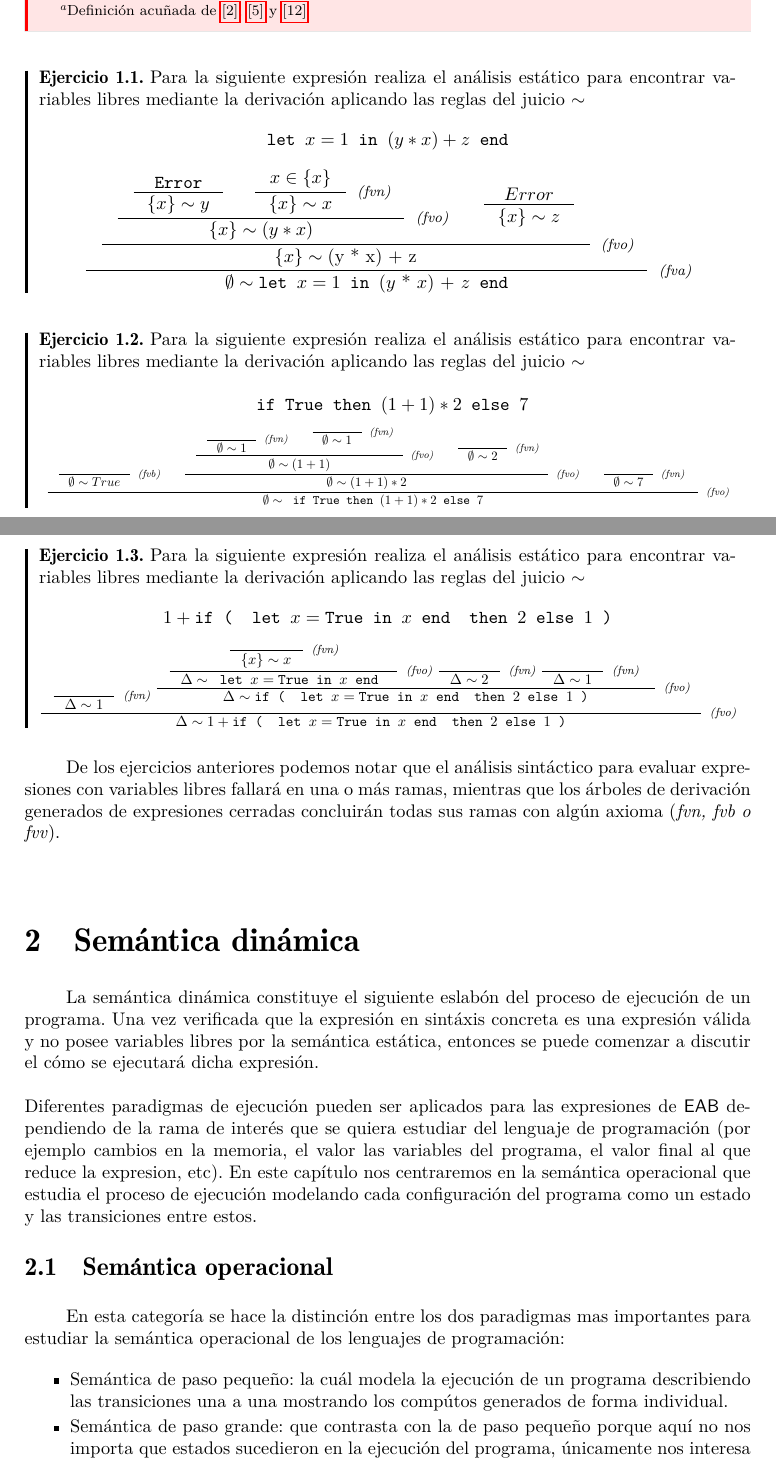
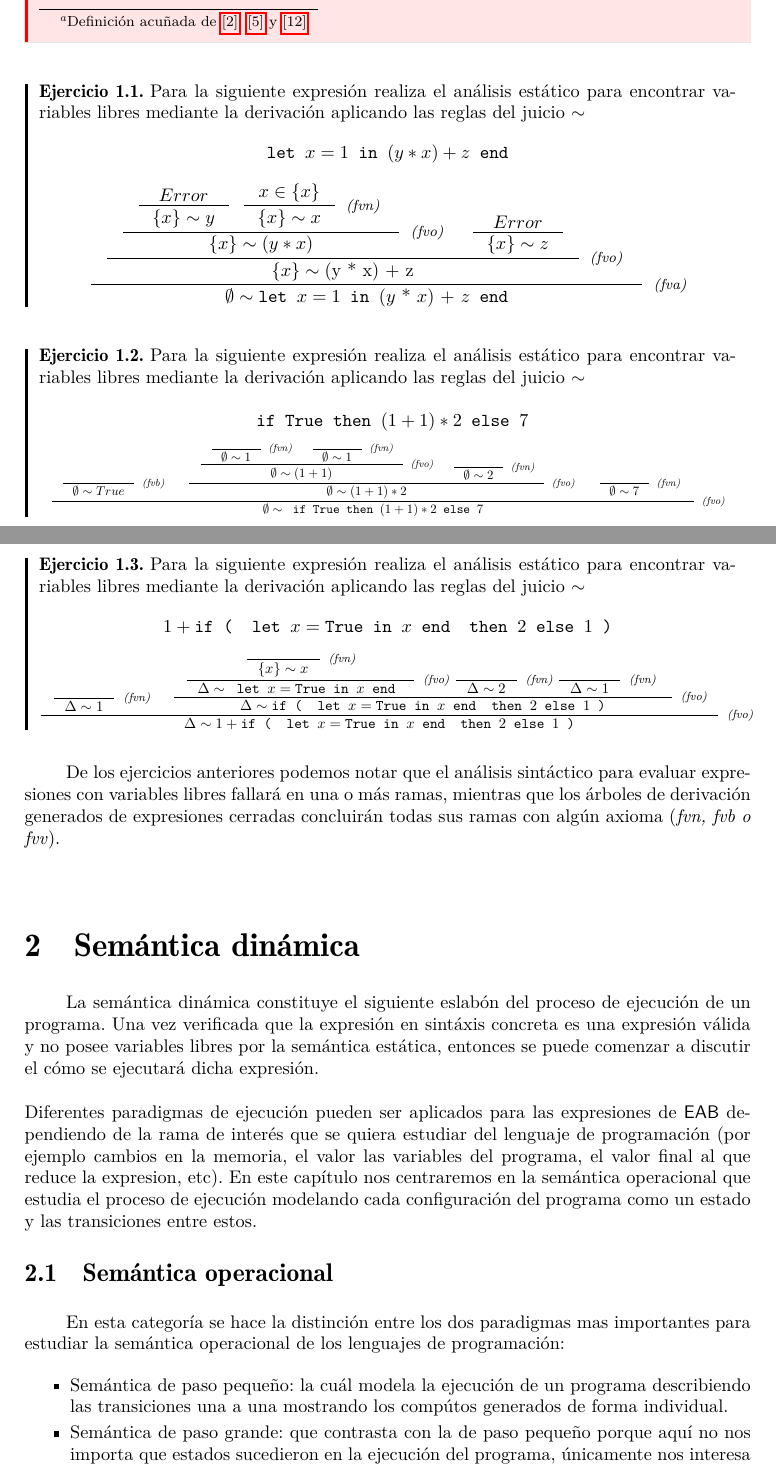
Before and after one commit to ebooshi/Manual-de-titulaci-n, a LaTeX document (00_Manual_Main_Template.tex, which reads 07_Semantica.tex): two parts of pages 44 and 45 of 66, joined at a grey line, cut so that both start at the same text. Compiled offline with pdfLaTeX.

Commit message:
Acomodé los niveles de las reglas de inferencia

```diff
--- a/07_Semantica.tex
+++ b/07_Semantica.tex
@@ -86,7 +86,27 @@
             \texttt{let } x = 1 \texttt{ in } (y * x) + z \texttt{ end}
         \]
         \[
-            \inference{\inference{\inference{\inference{\texttt{Error}}{\{ x \} \sim y} & \inference{x \in \{x\}}{\{ x \} \sim x}[\textit{(fvn)}]}{\{ x \} \sim (y * x)}[\textit{(fvo)}] & \inference{Error}{\{ x \} \sim z} }{\{ x \} \sim \text{(y * x) + z}}[\textit{(fvo)}]}{\emptyset \sim \texttt{let } x = 1 \texttt{ in } \text{($y$ * $x$) + $z$} \texttt{ end}}[\textit{(fva)}]
+            \inference
+                {
+                   \inference
+                      {
+                          \inference
+                              {
+                                  \inference
+                                      { Error }
+                                      {\{ x \} \sim y} \;
+                                      \inference
+                                      {x \in \{x\}}
+                                      {\{ x \} \sim x}[\textit{(fvn)}]
+                               }
+                               {\{ x \} \sim (y * x)}[\textit{(fvo)}]&
+                          \inference
+                              {Error}
+                              {\{ x \} \sim z}
+                      }
+                      {\{ x \} \sim \text{(y * x) + z}}[\textit{(fvo)}]
+                  }
+                  {\emptyset \sim \texttt{let } x = 1 \texttt{ in } \text{($y$ * $x$) + $z$} \texttt{ end}}[\textit{(fva)}]
         \]
     \end{exercise}
 
@@ -116,7 +136,7 @@
         \]
         \[
 \scalemath{0.8}{
-            \inference{\inference{}{\Delta \sim 1}[\textit{(fvn)}] \inference{ \inference{\inference{}{\{x\} \sim x}[\textit{(fvn)}]}{\Delta \sim \texttt{ let } x = \texttt{True} \texttt{ in } x \texttt{ end }}[\textit{(fvo)}] \inference{}{\Delta \sim 2}[\textit{(fvn)}] \inference{}{\Delta \sim 1}[\textit{(fvn)}] }{\Delta \sim \texttt{if ( } \texttt{ let } x = \texttt{True} \texttt{ in } x \texttt{ end } \texttt{ then } 2 \texttt{ else } 1 \texttt{ )}}[\textit{(fvo)}]}{\Delta \sim 1 + \texttt{if ( } \texttt{ let } x = \texttt{True} \texttt{ in } x \texttt{ end } \texttt{ then } 2 \texttt{ else } 1 \texttt{ )}}[\textit{(fvo)}]
+            \inference{\inference{}{\Delta \sim 1}[\textit{(fvn)}]& \inference{ \inference{\inference{}{\{x\} \sim x}[\textit{(fvn)}]}{\Delta \sim \texttt{ let } x = \texttt{True} \texttt{ in } x \texttt{ end }}[\textit{(fvo)}] \inference{}{\Delta \sim 2}[\textit{(fvn)}] \inference{}{\Delta \sim 1}[\textit{(fvn)}] }{\Delta \sim \texttt{if ( } \texttt{ let } x = \texttt{True} \texttt{ in } x \texttt{ end } \texttt{ then } 2 \texttt{ else } 1 \texttt{ )}}[\textit{(fvo)}]}{\Delta \sim 1 + \texttt{if ( } \texttt{ let } x = \texttt{True} \texttt{ in } x \texttt{ end } \texttt{ then } 2 \texttt{ else } 1 \texttt{ )}}[\textit{(fvo)}]
 }
         \]
     \end{exercise}
```
Also changed, not shown: 07_Semantica.tex (2 more changed lines).
